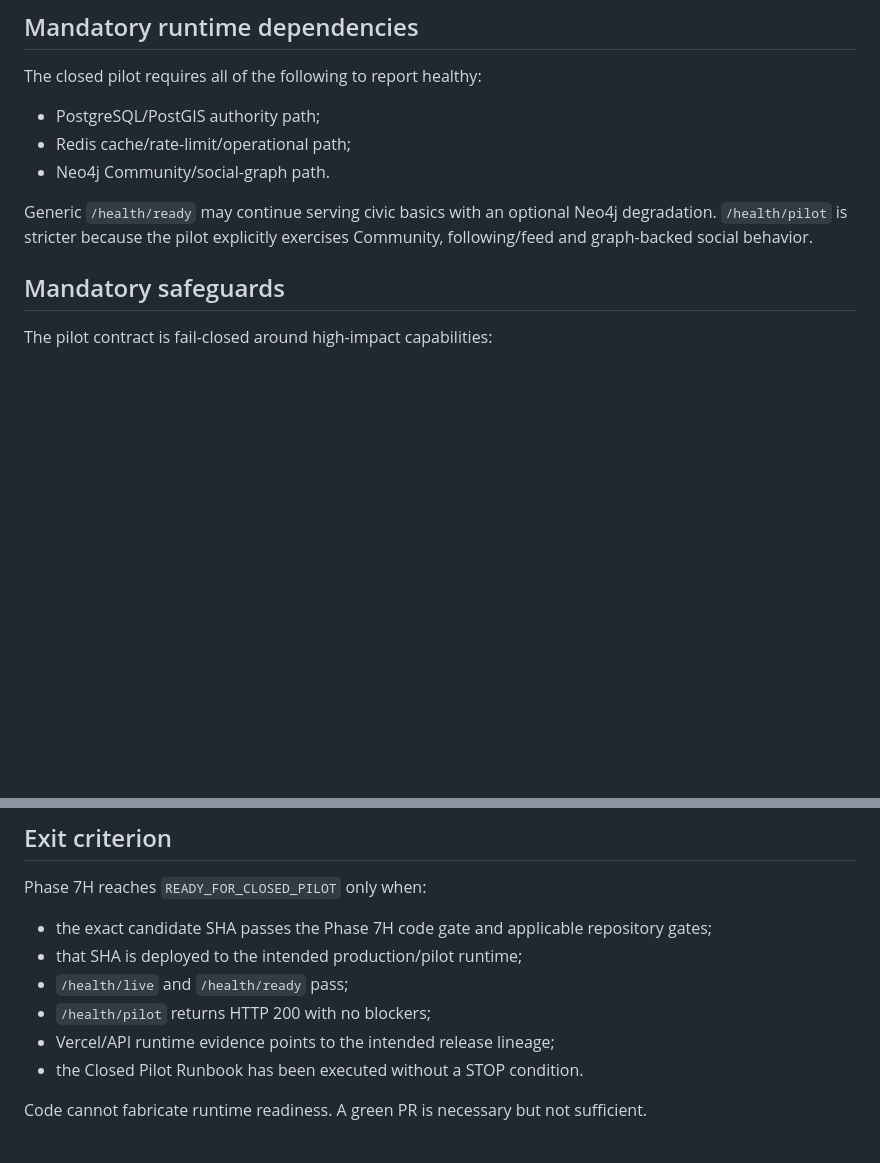
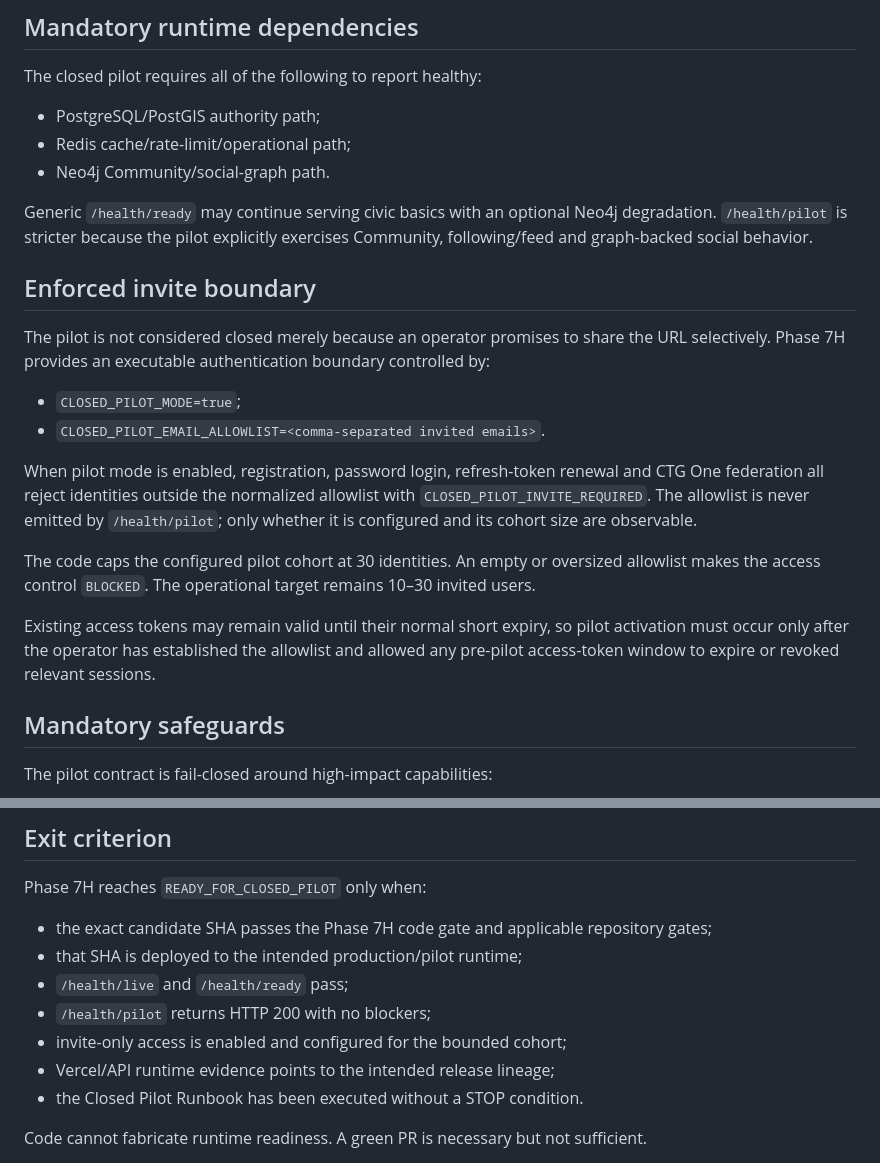
Before and after one commit to VladPhil92/Vertice-OS, a Markdown page: docs/engineering/CLOSED_PILOT_READINESS_PHASE7H.md, 2 parts joined by grey strips. Rendered like a GitHub page; blank space fills up the shorter version.

Commit message:
docs(pilot): document enforced invite cohort

```diff
--- a/docs/engineering/CLOSED_PILOT_READINESS_PHASE7H.md
+++ b/docs/engineering/CLOSED_PILOT_READINESS_PHASE7H.md
@@ -27,6 +27,19 @@ The closed pilot requires all of the following to report healthy:
 - Neo4j Community/social-graph path.
 
 Generic `/health/ready` may continue serving civic basics with an optional Neo4j degradation. `/health/pilot` is stricter because the pilot explicitly exercises Community, following/feed and graph-backed social behavior.
+
+## Enforced invite boundary
+
+The pilot is not considered closed merely because an operator promises to share the URL selectively. Phase 7H provides an executable authentication boundary controlled by:
+
+- `CLOSED_PILOT_MODE=true`;
+- `CLOSED_PILOT_EMAIL_ALLOWLIST=<comma-separated invited emails>`.
+
+When pilot mode is enabled, registration, password login, refresh-token renewal and CTG One federation all reject identities outside the normalized allowlist with `CLOSED_PILOT_INVITE_REQUIRED`. The allowlist is never emitted by `/health/pilot`; only whether it is configured and its cohort size are observable.
+
+The code caps the configured pilot cohort at 30 identities. An empty or oversized allowlist makes the access control `BLOCKED`. The operational target remains 10–30 invited users.
+
+Existing access tokens may remain valid until their normal short expiry, so pilot activation must occur only after the operator has established the allowlist and allowed any pre-pilot access-token window to expire or revoked relevant sessions.
 
 ## Mandatory safeguards
 
@@ -76,6 +89,7 @@ Phase 7H reaches `READY_FOR_CLOSED_PILOT` only when:
 - that SHA is deployed to the intended production/pilot runtime;
 - `/health/live` and `/health/ready` pass;
 - `/health/pilot` returns HTTP 200 with no blockers;
+- invite-only access is enabled and configured for the bounded cohort;
 - Vercel/API runtime evidence points to the intended release lineage;
 - the Closed Pilot Runbook has been executed without a STOP condition.
 
```
